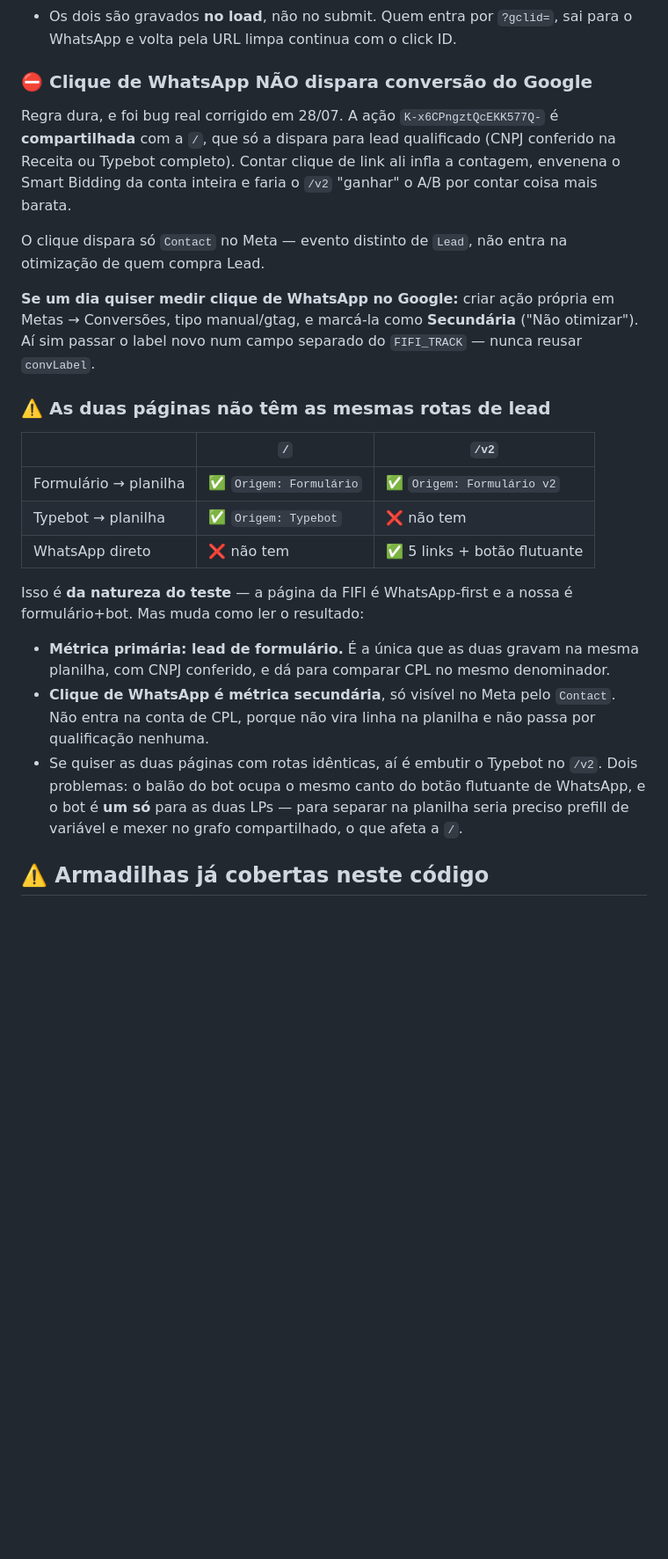
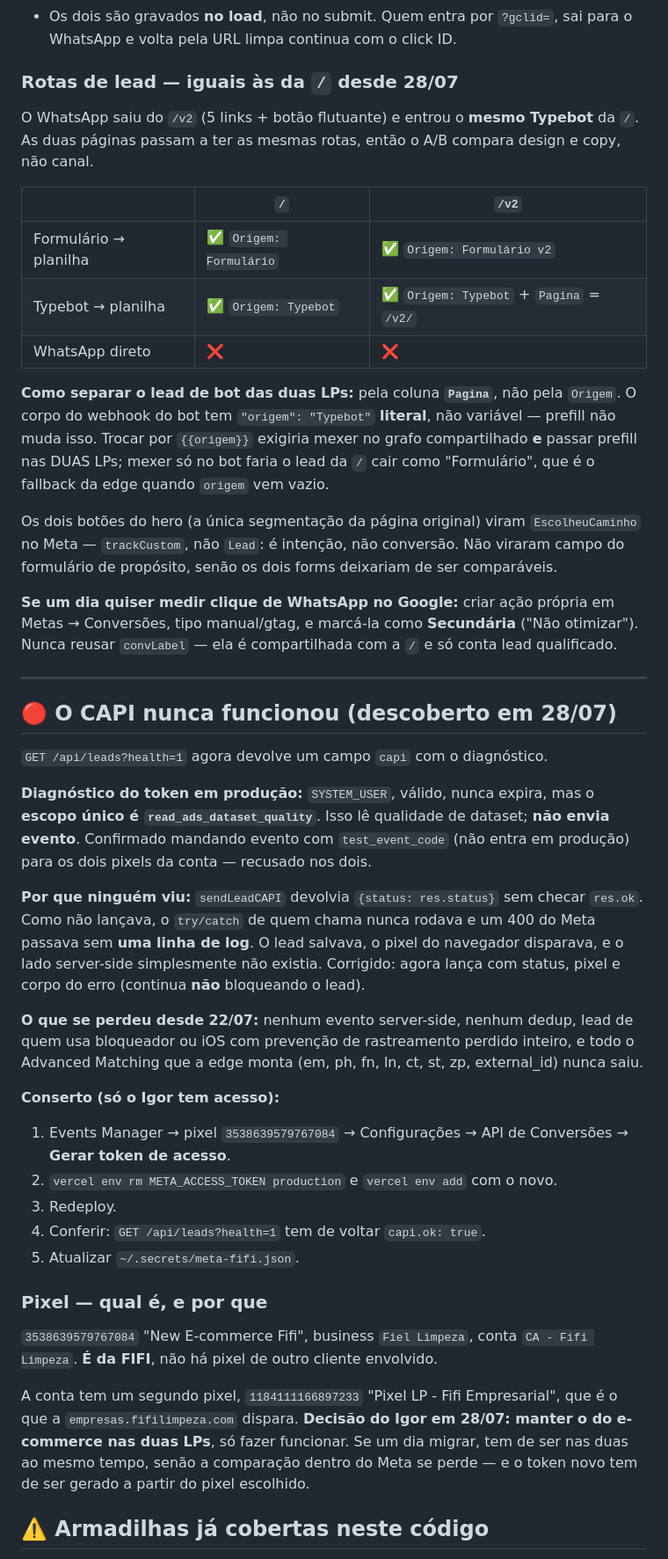
Before and after one commit to contato103/fifi-b2b, a Markdown page: CHECKLIST-TRACKING.md, the part around the change. Shown at 88% size. Rendered like a GitHub page; blank space fills up the shorter version.

Commit message:
docs: atualiza checklist com a troca WhatsApp->Typebot e o diagnostico do CAPI
Co-Authored-By: Claude Opus 5 <noreply@anthropic.com>

```diff
--- a/CHECKLIST-TRACKING.md
+++ b/CHECKLIST-TRACKING.md
@@ -179,40 +179,72 @@ Events Manager → Testar eventos.
 - Os dois são gravados **no load**, não no submit. Quem entra por `?gclid=`, sai
   para o WhatsApp e volta pela URL limpa continua com o click ID.
 
-### ⛔ Clique de WhatsApp NÃO dispara conversão do Google
-Regra dura, e foi bug real corrigido em 28/07. A ação `K-x6CPngztQcEKK577Q-` é
-**compartilhada** com a `/`, que só a dispara para lead qualificado (CNPJ conferido
-na Receita ou Typebot completo). Contar clique de link ali infla a contagem,
-envenena o Smart Bidding da conta inteira e faria o `/v2` "ganhar" o A/B por
-contar coisa mais barata.
+### Rotas de lead — iguais às da `/` desde 28/07
+O WhatsApp saiu do `/v2` (5 links + botão flutuante) e entrou o **mesmo Typebot**
+da `/`. As duas páginas passam a ter as mesmas rotas, então o A/B compara design
+e copy, não canal.
 
-O clique dispara só `Contact` no Meta — evento distinto de `Lead`, não entra na
-otimização de quem compra Lead.
+| | `/` | `/v2` |
+|---|---|---|
+| Formulário → planilha | ✅ `Origem: Formulário` | ✅ `Origem: Formulário v2` |
+| Typebot → planilha | ✅ `Origem: Typebot` | ✅ `Origem: Typebot` + `Pagina` = `/v2/` |
+| WhatsApp direto | ❌ | ❌ |
+
+**Como separar o lead de bot das duas LPs:** pela coluna **`Pagina`**, não pela
+`Origem`. O corpo do webhook do bot tem `"origem": "Typebot"` **literal**, não
+variável — prefill não muda isso. Trocar por `{{origem}}` exigiria mexer no grafo
+compartilhado **e** passar prefill nas DUAS LPs; mexer só no bot faria o lead da
+`/` cair como "Formulário", que é o fallback da edge quando `origem` vem vazio.
+
+Os dois botões do hero (a única segmentação da página original) viram
+`EscolheuCaminho` no Meta — `trackCustom`, não `Lead`: é intenção, não conversão.
+Não viraram campo do formulário de propósito, senão os dois forms deixariam de
+ser comparáveis.
 
 **Se um dia quiser medir clique de WhatsApp no Google:** criar ação própria em
 Metas → Conversões, tipo manual/gtag, e marcá-la como **Secundária** ("Não
-otimizar"). Aí sim passar o label novo num campo separado do `FIFI_TRACK` —
-nunca reusar `convLabel`.
+otimizar"). Nunca reusar `convLabel` — ela é compartilhada com a `/` e só conta
+lead qualificado.
 
-### ⚠️ As duas páginas não têm as mesmas rotas de lead
-| | `/` | `/v2` |
-|---|---|---|
-| Formulário → planilha | ✅ `Origem: Formulário` | ✅ `Origem: Formulário v2` |
-| Typebot → planilha | ✅ `Origem: Typebot` | ❌ não tem |
-| WhatsApp direto | ❌ não tem | ✅ 5 links + botão flutuante |
+---
 
-Isso é **da natureza do teste** — a página da FIFI é WhatsApp-first e a nossa é
-formulário+bot. Mas muda como ler o resultado:
+## 🔴 O CAPI nunca funcionou (descoberto em 28/07)
 
-- **Métrica primária: lead de formulário.** É a única que as duas gravam na mesma
-  planilha, com CNPJ conferido, e dá para comparar CPL no mesmo denominador.
-- **Clique de WhatsApp é métrica secundária**, só visível no Meta pelo `Contact`.
-  Não entra na conta de CPL, porque não vira linha na planilha e não passa por
-  qualificação nenhuma.
-- Se quiser as duas páginas com rotas idênticas, aí é embutir o Typebot no `/v2`.
-  Dois problemas: o balão do bot ocupa o mesmo canto do botão flutuante de
-  WhatsApp, e o bot é **um só** para as duas LPs — para separar na planilha seria
-  preciso prefill de variável e mexer no grafo compartilhado, o que afeta a `/`.
+`GET /api/leads?health=1` agora devolve um campo `capi` com o diagnóstico.
+
+**Diagnóstico do token em produção:** `SYSTEM_USER`, válido, nunca expira, mas o
+**escopo único é `read_ads_dataset_quality`**. Isso lê qualidade de dataset;
+**não envia evento**. Confirmado mandando evento com `test_event_code` (não entra
+em produção) para os dois pixels da conta — recusado nos dois.
+
+**Por que ninguém viu:** `sendLeadCAPI` devolvia `{status: res.status}` sem checar
+`res.ok`. Como não lançava, o `try/catch` de quem chama nunca rodava e um 400 do
+Meta passava sem **uma linha de log**. O lead salvava, o pixel do navegador
+disparava, e o lado server-side simplesmente não existia. Corrigido: agora lança
+com status, pixel e corpo do erro (continua **não** bloqueando o lead).
+
+**O que se perdeu desde 22/07:** nenhum evento server-side, nenhum dedup, lead de
+quem usa bloqueador ou iOS com prevenção de rastreamento perdido inteiro, e todo o
+Advanced Matching que a edge monta (em, ph, fn, ln, ct, st, zp, external_id) nunca
+saiu.
+
+**Conserto (só o Igor tem acesso):**
+1. Events Manager → pixel `3538639579767084` → Configurações → API de Conversões →
+   **Gerar token de acesso**.
+2. `vercel env rm META_ACCESS_TOKEN production` e `vercel env add` com o novo.
+3. Redeploy.
+4. Conferir: `GET /api/leads?health=1` tem de voltar `capi.ok: true`.
+5. Atualizar `~/.secrets/meta-fifi.json`.
+
+### Pixel — qual é, e por que
+`3538639579767084` "New E-commerce Fifi", business `Fiel Limpeza`, conta
+`CA - Fifi Limpeza`. **É da FIFI**, não há pixel de outro cliente envolvido.
+
+A conta tem um segundo pixel, `1184111166897233` "Pixel LP - Fifi Empresarial",
+que é o que a `empresas.fifilimpeza.com` dispara. **Decisão do Igor em 28/07:
+manter o do e-commerce nas duas LPs**, só fazer funcionar. Se um dia migrar, tem
+de ser nas duas ao mesmo tempo, senão a comparação dentro do Meta se perde — e o
+token novo tem de ser gerado a partir do pixel escolhido.
 
 ## ⚠️ Armadilhas já cobertas neste código
 
```
